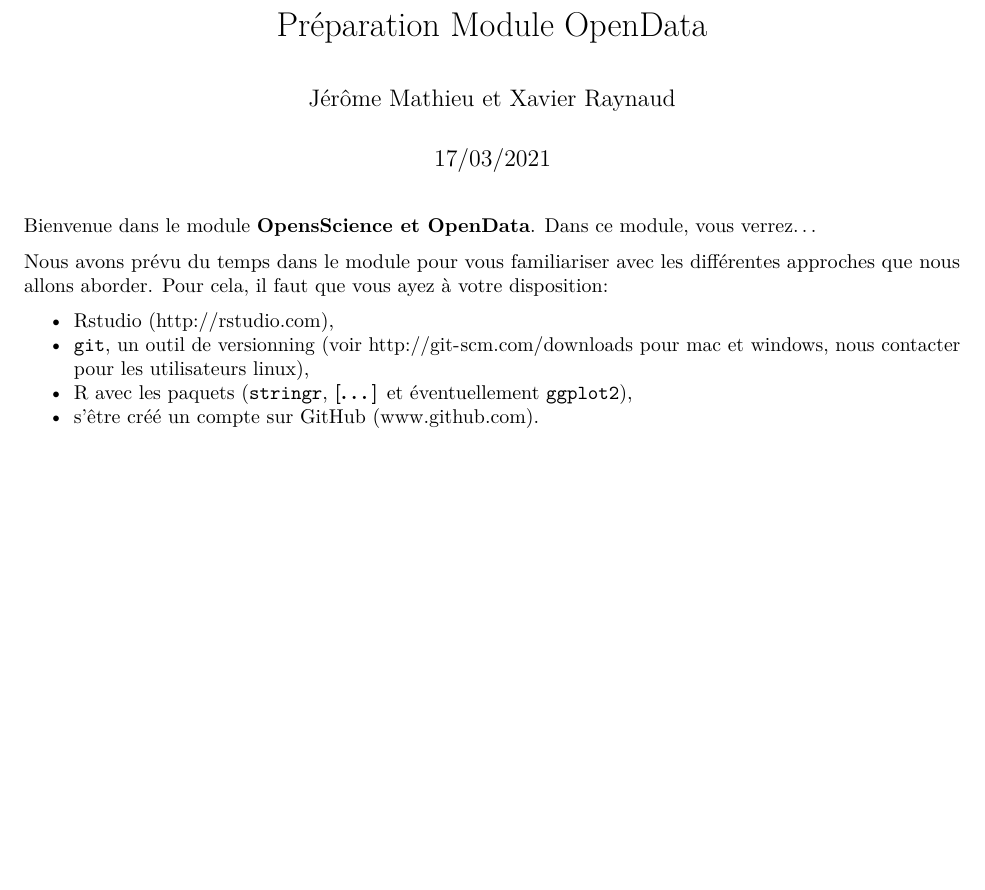
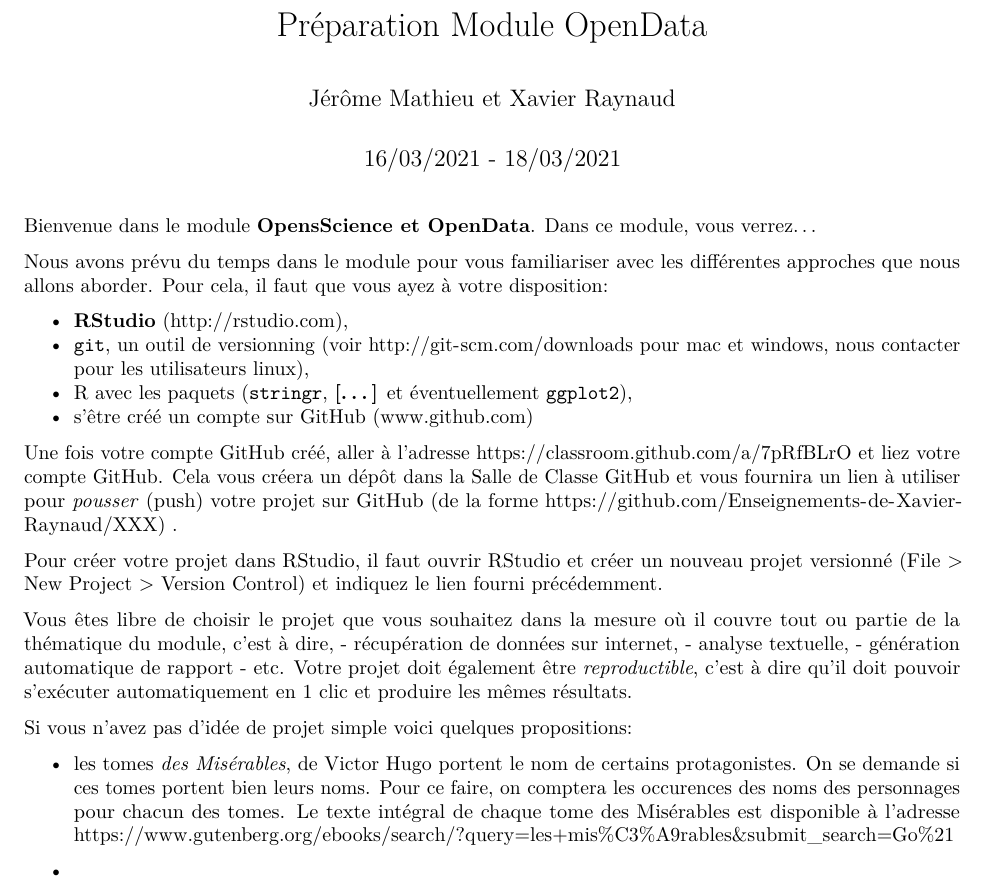
Before and after one commit to Enseignements-de-Xavier-Raynaud/OpenData-FSU, an R Markdown document (Fiche_Presentation.Rmd): part of the page, cut so that both start at the same text, the shorter picture padded with empty space. Rendered offline with R 4.5, knitr and Pandoc, then LaTeX, with nearby package versions.

Commit message:
complément fiche

```diff
--- a/Fiche_Presentation.Rmd
+++ b/Fiche_Presentation.Rmd
@@ -1,7 +1,7 @@
 ---
 title: "Préparation Module OpenData"
 author: "Jérôme Mathieu et Xavier Raynaud"
-date: "17/03/2021"
+date: "16/03/2021 - 18/03/2021"
 output: pdf_document
 ---
 
@@ -14,7 +14,25 @@ Dans ce module, vous verrez...
 
 Nous avons prévu du temps dans le module pour vous familiariser avec les différentes approches que nous allons aborder. Pour cela, il faut que vous ayez à votre disposition:
 
-* Rstudio (http://rstudio.com),
+* **RStudio** (http://rstudio.com),
 * `git`, un outil de versionning (voir http://git-scm.com/downloads pour mac et windows, nous contacter pour les utilisateurs linux),
 * R avec les paquets (`stringr`, **[...]** et éventuellement `ggplot2`),
-* s'être créé un compte sur GitHub (www.github.com).
+* s'être créé un compte sur GitHub (www.github.com)
+
+Une fois votre compte GitHub créé, aller à l'adresse https://classroom.github.com/a/7pRfBLrO et liez votre compte GitHub. Cela vous créera un dépôt dans la Salle de Classe GitHub et vous fournira un lien à utiliser pour *pousser* (push) votre projet sur GitHub (de la forme  https://github.com/Enseignements-de-Xavier-Raynaud/XXX) .
+
+
+Pour créer votre projet dans RStudio, il faut ouvrir RStudio et créer un nouveau projet versionné (File > New Project > Version Control) et indiquez le lien fourni précédemment.
+
+Vous êtes libre de choisir le projet que vous souhaitez dans la mesure où il couvre tout ou partie de la thématique du module, c'est à dire,
+- récupération de données sur internet,
+- analyse textuelle,
+- génération automatique de rapport
+- etc.
+Votre projet doit également être *reproductible*, c'est à dire qu'il doit pouvoir s'exécuter automatiquement en 1 clic et produire les mêmes résultats.
+
+Si vous n'avez pas d'idée de projet simple voici quelques propositions:
+
+- les tomes *des Misérables*, de Victor Hugo portent le nom de certains protagonistes. On se demande si ces tomes portent bien leurs noms. Pour ce faire, on comptera les occurences des noms des personnages pour chacun des tomes. Le texte intégral de chaque tome des Misérables est disponible à l'adresse https://www.gutenberg.org/ebooks/search/?query=les+mis%C3%A9rables&submit_search=Go%21
+
+-
```
Also changed, not shown: 1 other file.
